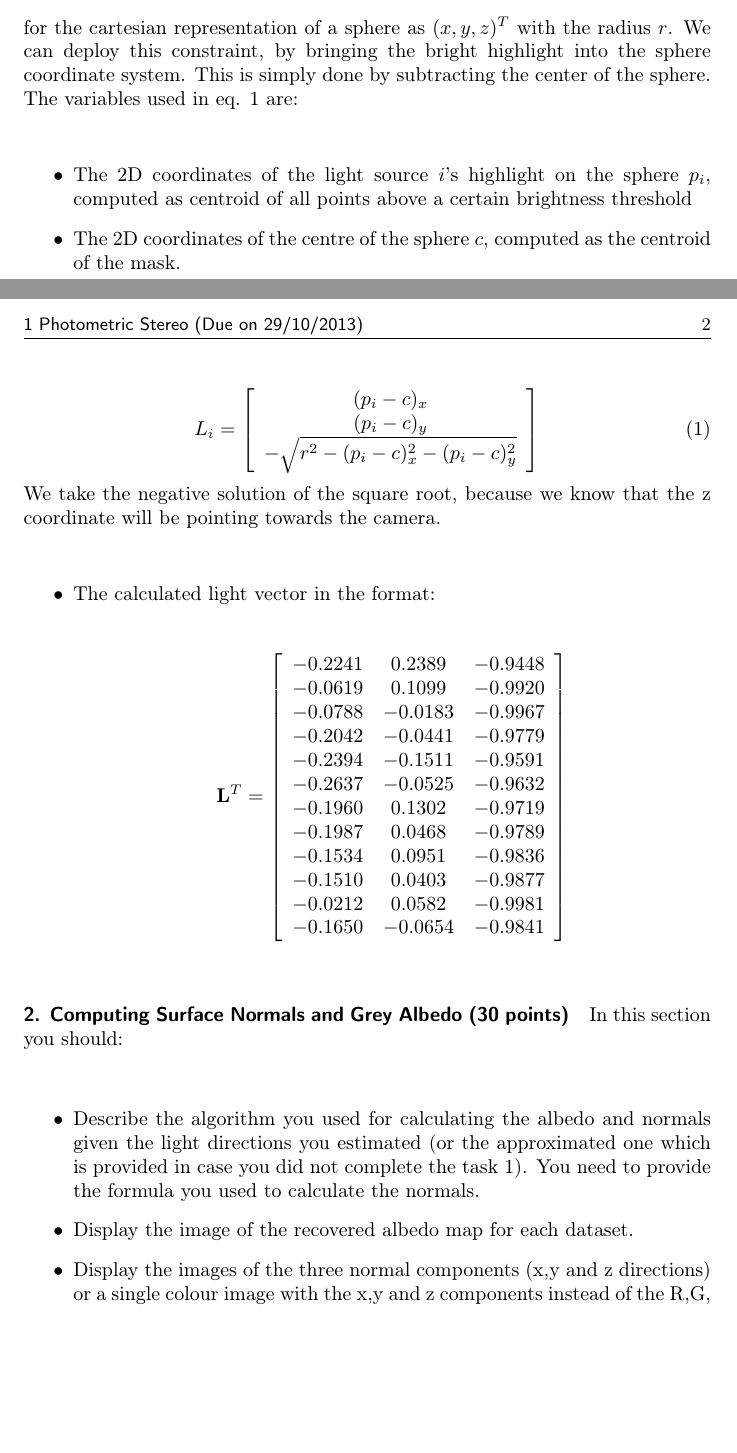
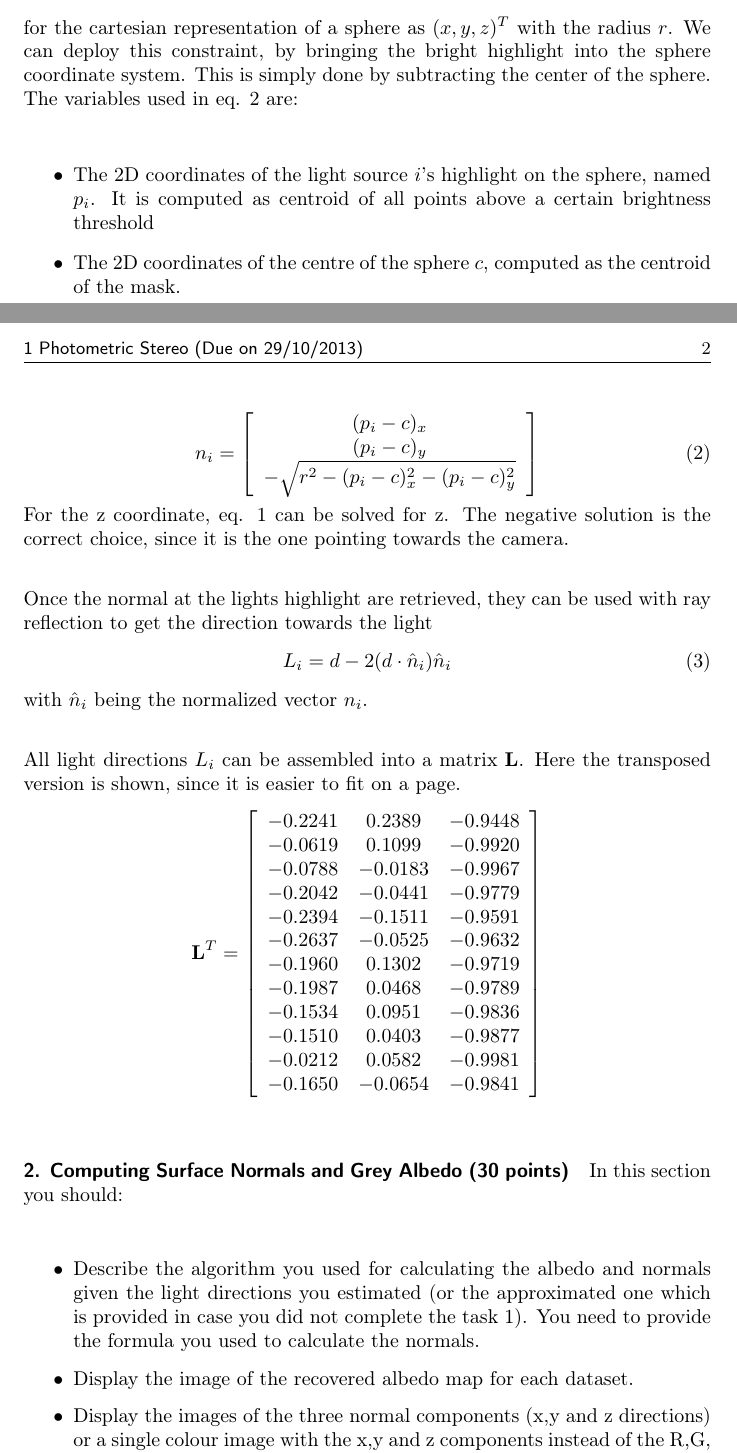
Before and after one commit to panmari/cv2013, a LaTeX document (assignement_1/Report_Template.tex): two parts of pages 1 and 2 of 3, joined at a grey line, cut so that both start at the same text, the shorter picture padded with empty space. Compiled offline with pdfLaTeX.

Commit message:
fix for directions of lights
before I assumed the normals are the same as the light direction.
This was very much not correct...

```diff
--- a/assignement_1/Report_Template.tex
+++ b/assignement_1/Report_Template.tex
@@ -70,11 +71,11 @@ for the cartesian representation of a sphere as $(x,y,z)^T$ with the radius $r$.
  highlight into the sphere coordinate system. This is simply done
  by subtracting the center of the sphere. The variables used in eq. \ref{eq:light_direction} are:
 \begin{itemize}
-\item The 2D coordinates of the light source $i$'s highlight on the sphere $p_i$, computed as centroid of all points above a certain brightness threshold
+\item The 2D coordinates of the light source $i$'s highlight on the sphere, named $p_i$. It is computed as centroid of all points above a certain brightness threshold
 \item The 2D coordinates of the centre of the sphere $c$, computed as the centroid of the mask.
 \end{itemize}
 \begin{equation}
-	L_i =
+	n_i =
 	\left[
 	\begin{array}{c}
 	(p_i - c)_x \\
@@ -84,11 +85,16 @@ for the cartesian representation of a sphere as $(x,y,z)^T$ with the radius $r$.
 \right]
 \label{eq:light_direction}
 \end{equation}
-We take the negative solution of the square root, because we know that the z coordinate will be pointing towards the camera.
-\begin{itemize}
+For the z coordinate, eq. \ref{eq:sphere_coord} can be solved for z. The negative solution is the correct choice, since it is the one pointing towards the camera.
 
-\item The calculated light vector in the format:
+Once the normal at the lights highlight are retrieved, they can be used with ray reflection to get the direction towards the light
+\begin{equation}
+	L_i = d - 2(d\cdot \hat{n}_i)\hat{n}_i
+\end{equation}
+with $\hat{n}_i$ being the normalized vector $n_i$.
 
+All light directions $L_i$ can be assembled into a matrix $\mathbf{L}$. Here the
+transposed version is shown, since it is easier to fit on a page.
 \begin{align*}
 \mathbf{L}^T=
 \left[
@@ -97,7 +103,6 @@ We take the negative solution of the square root, because we know that the z coo
 \end{array}
 \right]
 \end{align*}
-\end{itemize}
 
 
 \paragraph{2. Computing Surface Normals and Grey Albedo (30 points)}
```
Also changed, not shown: assignement_1/Report_Template.tex (5 more changed lines), 1 other file.
